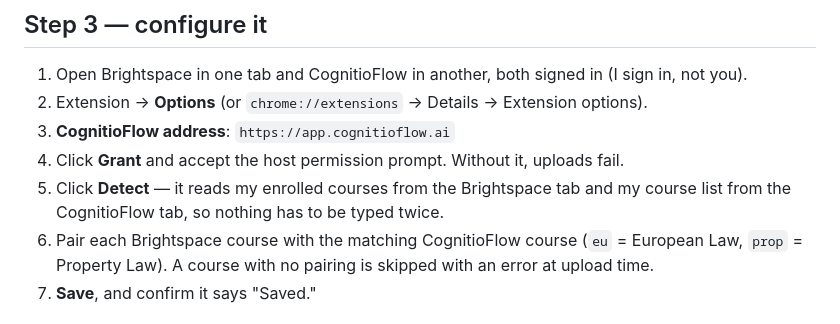
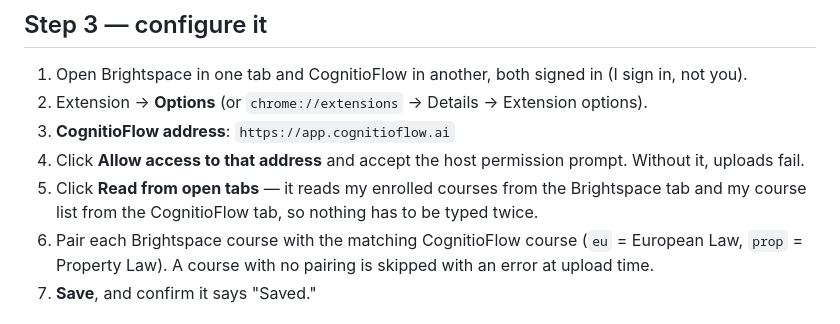
Before and after one commit to cognitio-org/cognitioflow, a Markdown page: extension/brightspace/SETUP-FOR-CLAUDE.md, the part around the change. GitHub-like rendering.

Commit message:
wip-backup 2026-11-12 cf-autosync-wt [skip ci]
Automatic snapshot of uncommitted work (rules-guard wip_backup.py).
HEAD=67bb21a27e79f3cfdcca69a464013d8c6fb29814 branch=feat/extension-auto-sync

```diff
--- a/extension/brightspace/SETUP-FOR-CLAUDE.md
+++ b/extension/brightspace/SETUP-FOR-CLAUDE.md
@@ -45,8 +45,8 @@ All tests should pass. Report any failure verbatim.
 1. Open Brightspace in one tab and CognitioFlow in another, both signed in (I sign in, not you).
 2. Extension → **Options** (or `chrome://extensions` → Details → Extension options).
 3. **CognitioFlow address**: `https://app.cognitioflow.ai`
-4. Click **Grant** and accept the host permission prompt. Without it, uploads fail.
-5. Click **Detect** — it reads my enrolled courses from the Brightspace tab and my course list from the
+4. Click **Allow access to that address** and accept the host permission prompt. Without it, uploads fail.
+5. Click **Read from open tabs** — it reads my enrolled courses from the Brightspace tab and my course list from the
    CognitioFlow tab, so nothing has to be typed twice.
 6. Pair each Brightspace course with the matching CognitioFlow course (`eu` = European Law,
    `prop` = Property Law). A course with no pairing is skipped with an error at upload time.
```
